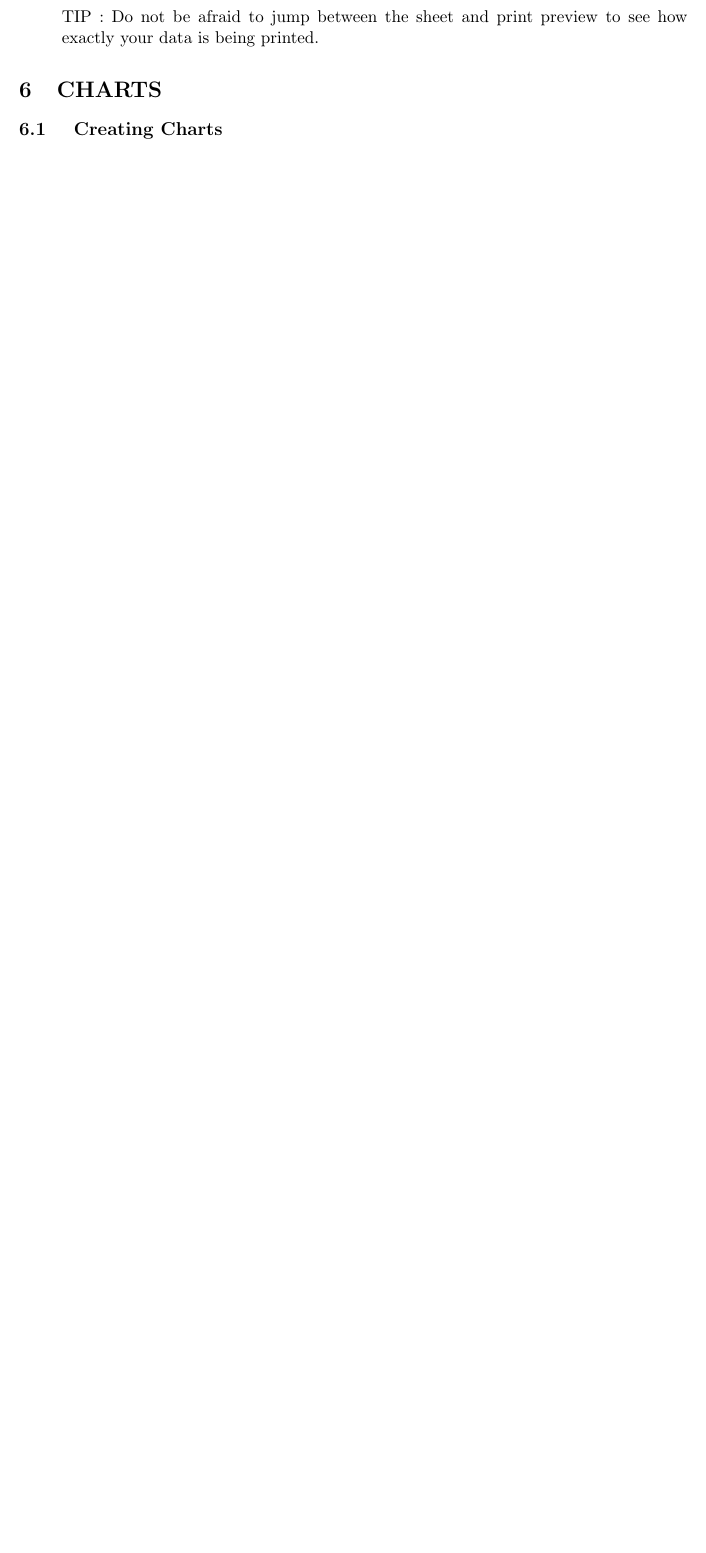
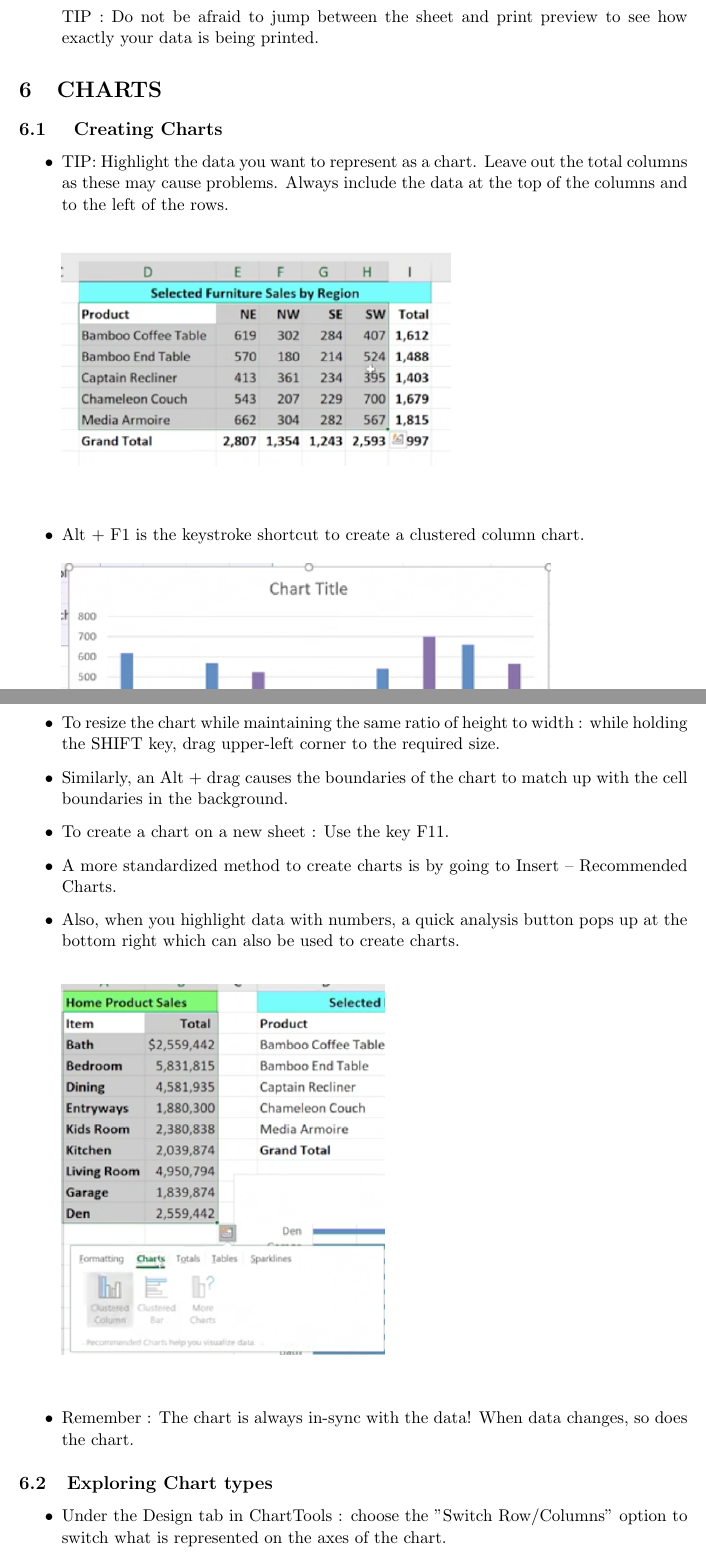
Before and after one commit to ananya2801/Excel-Notes, a LaTeX document (ExcelTexNote/ExcelNotes.tex): part of page 6 of 6 before the commit and two parts of pages 6 and 7 of 10 after it, the two joined at a grey line, cut so that both start at the same text, the shorter picture padded with empty space. The pictures show the PDF file ExcelTexNote/ExcelNotes.pdf that the author committed with the source.

Commit message:
add charts + split

```diff
--- a/ExcelTexNote/ExcelNotes.tex
+++ b/ExcelTexNote/ExcelNotes.tex
@@ -137,9 +138,29 @@ TIP : Do not be afraid to jump between the sheet and print preview to see how ex
 \end{itemize}
 \section{CHARTS}
 \subsection{ Creating Charts}
-
-%\section{}
-%\subsection{}
-
-
-
+\begin{itemize}
+\item TIP: Highlight the data you want to represent as a chart. Leave out the total columns as these may cause problems. Always include the data at the top of the columns and to the left of the rows.\\
+\bigskip \\
+\includegraphics{data.png}
+\bigskip \\
+\item Alt + F1 is the keystroke shortcut to create a clustered column chart.
+\bigskip \\
+\includegraphics{chart.png}
+\bigskip \\
+\item To resize the chart while maintaining the same ratio of height to width : while holding the SHIFT key, drag upper-left corner to the required size.
+\item Similarly, an Alt + drag causes the boundaries of the chart to match up with the cell boundaries in the background.
+\item To create a chart on a new sheet : Use the key F11.
+\item A more standardized method to create charts is by going to Insert -- Recommended Charts.
+\item Also, when you highlight data with numbers, a quick analysis button pops up at the bottom right which can also be used to create charts. \\
+\bigskip \\
+\includegraphics{quick_analysis}
+\bigskip \\
+\item Remember : The chart is always in-sync with the data! When data changes, so does the chart.
+\end{itemize}
+\subsection{Exploring Chart types}
+\begin{itemize}
+\item Under the Design tab in ChartTools : choose the "Switch Row/Columns" option to switch what is represented on the axes of the chart. \\
+\bigskip\\
+\includegraphics{move_row_1} \\
+\bigskip\\
+\includegraphics{move_row_2}
@@ -145,0 +176,4 @@ TIP : Do not be afraid to jump between the sheet and print preview to see how ex
+\end{itemize}
+\section{ADJUSTING WORKSHEET VIEWS}
+\subsection{Freezing and Unfreezing panes}
+\begin{itemize}
@@ -145,0 +185,3 @@ TIP : Do not be afraid to jump between the sheet and print preview to see how ex
+\end{itemize}
+\subsection{Splitting screens horizontally and vertically}
+\begin{itemize}
```
Also changed, not shown: ExcelTexNote/ExcelNotes.pdf, images_excel_notes/chart.png (added), images_excel_notes/data.png (added), images_excel_notes/move_row_1.png (added), images_excel_notes/move_row_2.png (added), images_excel_notes/quick_analysis.png (added), images_excel_notes/splitScreen.png (added), ExcelTexNote/ExcelNotes.tex (23 more changed lines), 5 other files.
